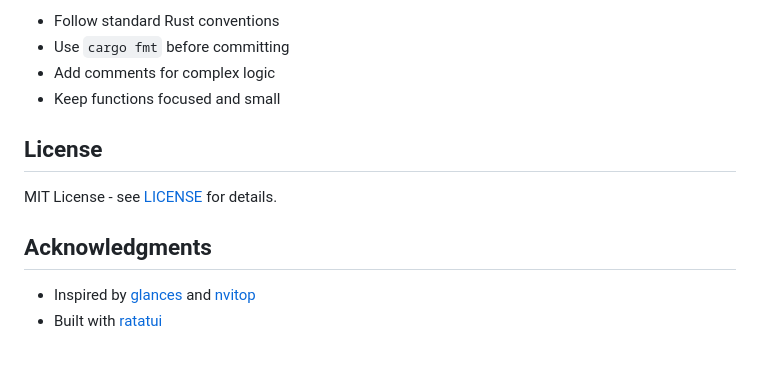
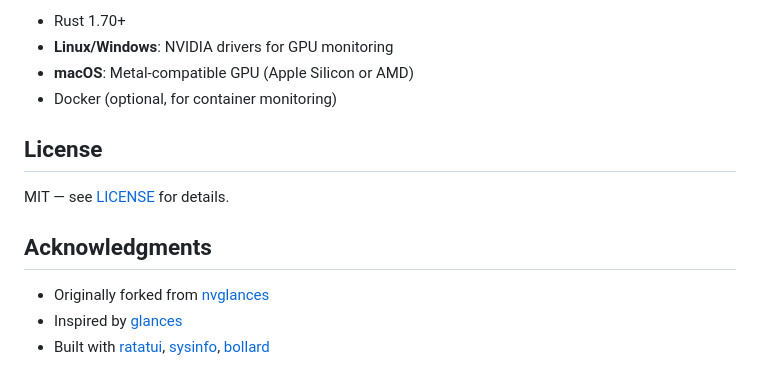
Before and after one commit to JeanMaximilienCadic/rust-glances, a Markdown page: README.md, the part around one of its changes. GitHub-like rendering.

Commit message:
Fix README: rebrand from nvglances to glances with full feature docs
Co-Authored-By: Claude Opus 4.6 (1M context) <noreply@anthropic.com>

```diff
--- a/README.md
+++ b/README.md
@@ -146,14 +147,15 @@ cargo clippy
 
-- Follow standard Rust conventions
-- Use `cargo fmt` before committing
-- Add comments for complex logic
-- Keep functions focused and small
+- Rust 1.70+
+- **Linux/Windows**: NVIDIA drivers for GPU monitoring
+- **macOS**: Metal-compatible GPU (Apple Silicon or AMD)
+- Docker (optional, for container monitoring)
 
 ## License
 
-MIT License - see [LICENSE](LICENSE) for details.
+MIT — see [LICENSE](LICENSE) for details.
 
 ## Acknowledgments
 
-- Inspired by [glances](https://github.com/nicolargo/glances) and [nvitop](https://github.com/XuehaiPan/nvitop)
-- Built with [ratatui](https://github.com/ratatui-org/ratatui)
+- Originally forked from [nvglances](https://github.com/EricLBuehler/nvglances)
+- Inspired by [glances](https://github.com/nicolargo/glances)
+- Built with [ratatui](https://github.com/ratatui-org/ratatui), [sysinfo](https://github.com/GuillaumeGomez/sysinfo), [bollard](https://github.com/fussybeaver/bollard)
```
Also changed, not shown: other parts of README.md (+111 -110 lines).
